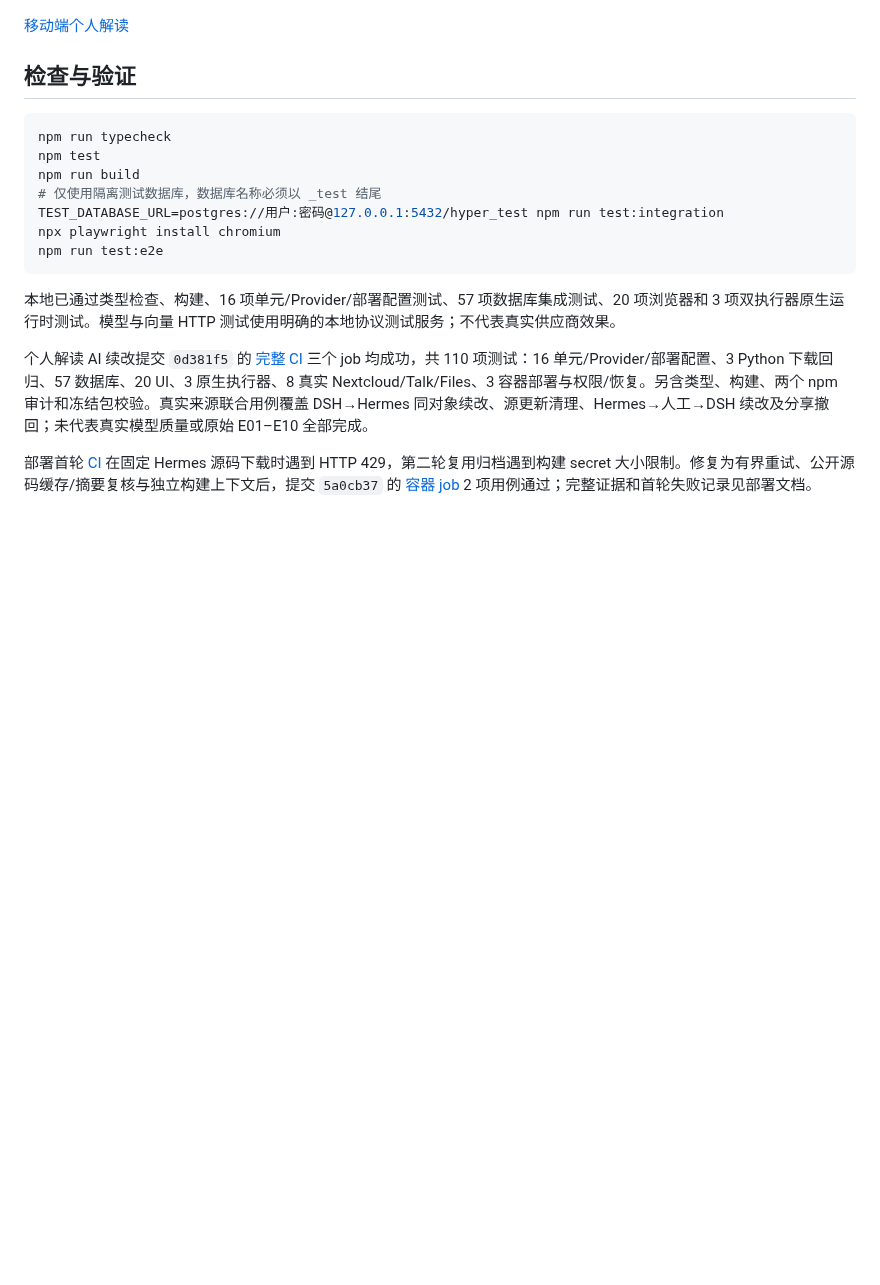
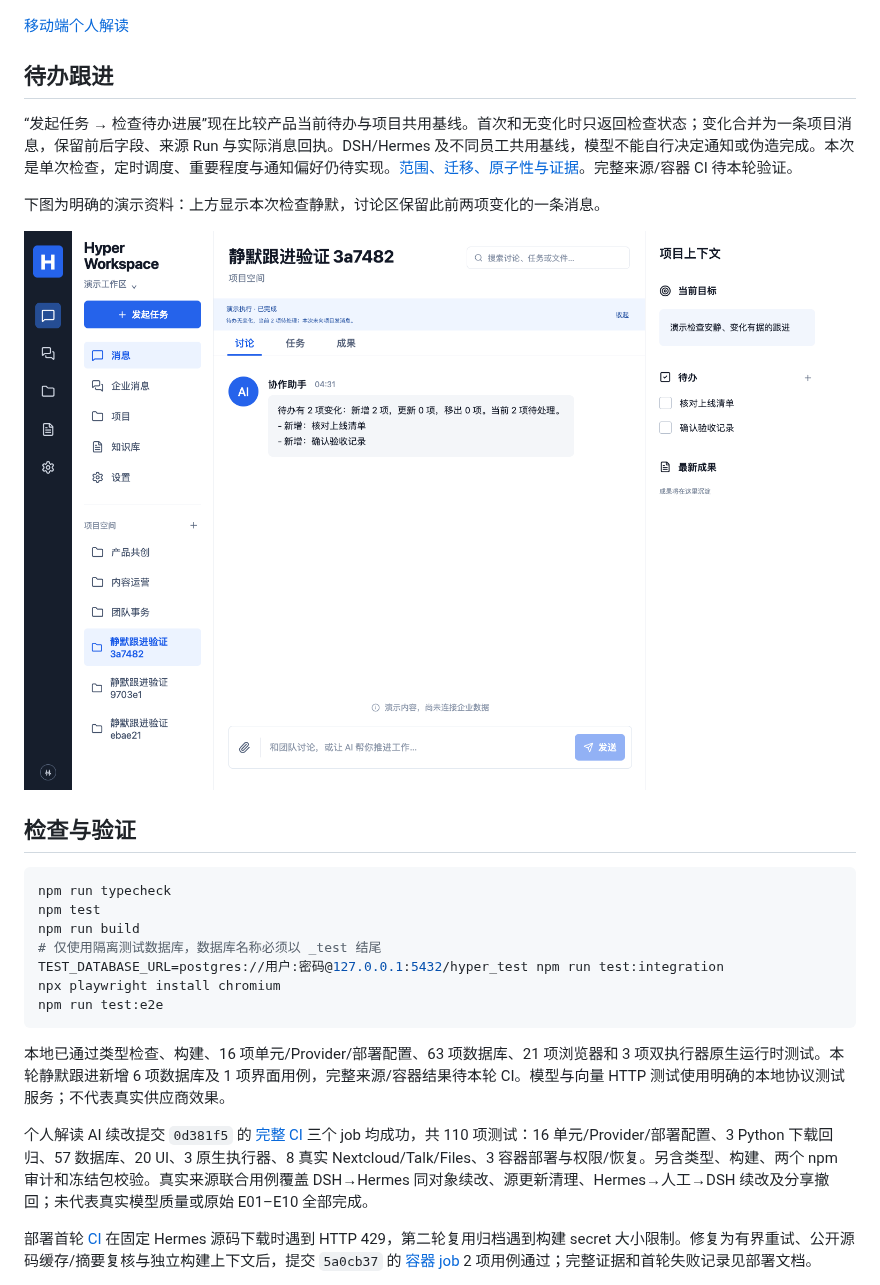
Before and after one commit to MkaliezZ/hyper-workspace, a Markdown page: README.md, the part around the change. Drawn GitHub-style; pictures changed too: docs/images/follow-up-quiet.png (added); blank space fills up the shorter version.

Commit message:
feat(follow-up): compare authoritative task state and merge change notices

````diff
--- a/README.md
+++ b/README.md
@@ -117,6 +117,14 @@ HYPER_REVISION=$(git rev-parse HEAD) docker compose --env-file .env.compose up -
 [移动端个人解读](docs/images/file-reading-mobile.png)
 
 
+## 待办跟进
+
+“发起任务 → 检查待办进展”现在比较产品当前待办与项目共用基线。首次和无变化时只返回检查状态；变化合并为一条项目消息，保留前后字段、来源 Run 与实际消息回执。DSH/Hermes 及不同员工共用基线，模型不能自行决定通知或伪造完成。本次是单次检查，定时调度、重要程度与通知偏好仍待实现。[范围、迁移、原子性与证据](docs/FOLLOW-UP.md)。完整来源/容器 CI 待本轮验证。
+
+下图为明确的演示资料：上方显示本次检查静默，讨论区保留此前两项变化的一条消息。
+
+![待办变化合并与再次静默](docs/images/follow-up-quiet.png)
+
 ## 检查与验证
 
 ```bash
@@ -129,7 +137,7 @@ npx playwright install chromium
 npm run test:e2e
 ```
 
-本地已通过类型检查、构建、16 项单元/Provider/部署配置测试、57 项数据库集成测试、20 项浏览器和 3 项双执行器原生运行时测试。模型与向量 HTTP 测试使用明确的本地协议测试服务；不代表真实供应商效果。
+本地已通过类型检查、构建、16 项单元/Provider/部署配置、63 项数据库、21 项浏览器和 3 项双执行器原生运行时测试。本轮静默跟进新增 6 项数据库及 1 项界面用例，完整来源/容器结果待本轮 CI。模型与向量 HTTP 测试使用明确的本地协议测试服务；不代表真实供应商效果。
 
 个人解读 AI 续改提交 `0d381f5` 的 [完整 CI](https://github.com/MkaliezZ/hyper-workspace/actions/runs/40924328792) 三个 job 均成功，共 110 项测试：16 单元/Provider/部署配置、3 Python 下载回归、57 数据库、20 UI、3 原生执行器、8 真实 Nextcloud/Talk/Files、3 容器部署与权限/恢复。另含类型、构建、两个 npm 审计和冻结包校验。真实来源联合用例覆盖 DSH→Hermes 同对象续改、源更新清理、Hermes→人工→DSH 续改及分享撤回；未代表真实模型质量或原始 E01–E10 全部完成。
 
````
Also changed, not shown: docs/FOLLOW-UP.md (added, +52 -0 lines), docs/IMPLEMENTATION.md (+8 -0 lines), 15 other files.
